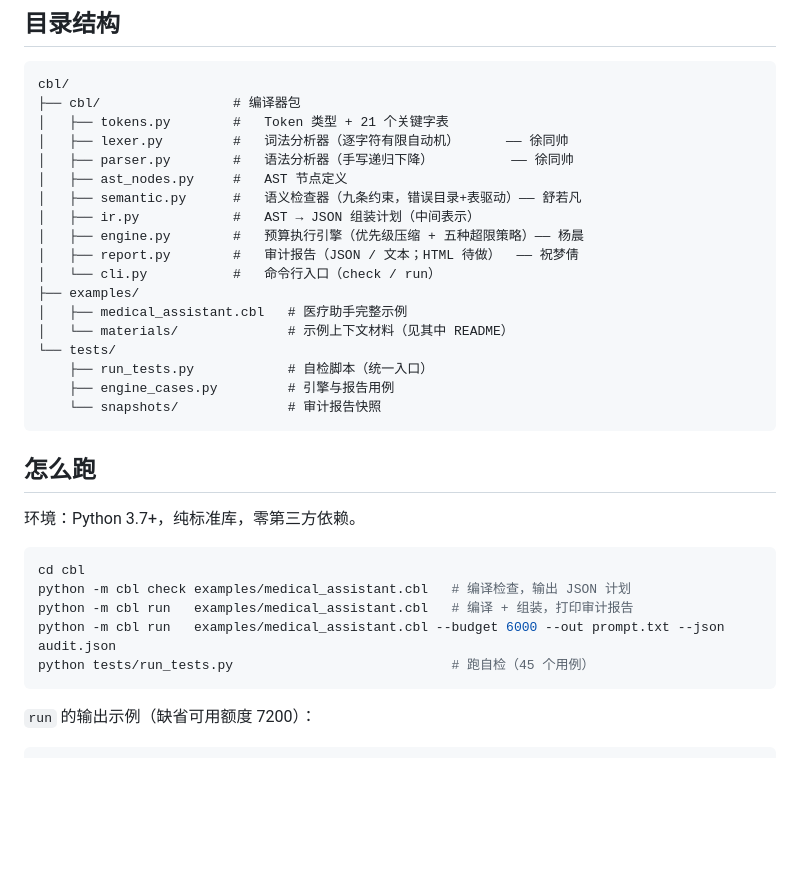
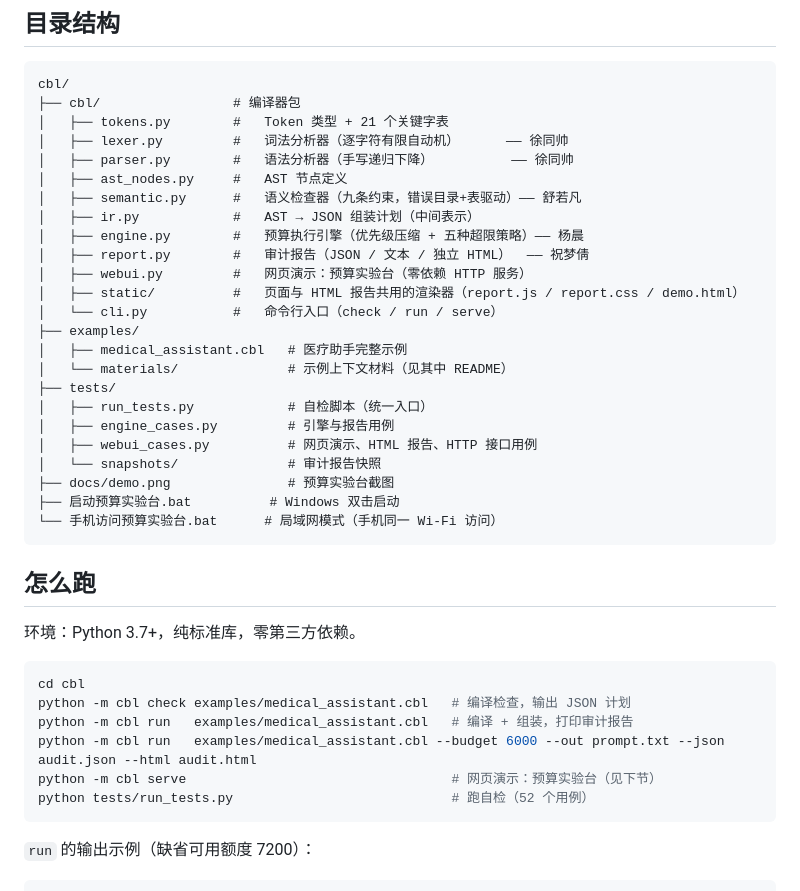
Before and after one commit to rovan666/cbl, a Markdown page: README.md, the part around one of its changes. Drawn GitHub-style; blank space fills up the shorter version.

````diff
--- a/README.md
+++ b/README.md
@@ -25,15 +25,21 @@ cbl/
 │   ├── semantic.py      #   语义检查器（九条约束，错误目录+表驱动）—— 舒若凡
 │   ├── ir.py            #   AST → JSON 组装计划（中间表示）
 │   ├── engine.py        #   预算执行引擎（优先级压缩 + 五种超限策略）—— 杨晨
-│   ├── report.py        #   审计报告（JSON / 文本；HTML 待做）  —— 祝梦倩
-│   └── cli.py           #   命令行入口（check / run）
+│   ├── report.py        #   审计报告（JSON / 文本 / 独立 HTML）  —— 祝梦倩
+│   ├── webui.py         #   网页演示：预算实验台（零依赖 HTTP 服务）
+│   ├── static/          #   页面与 HTML 报告共用的渲染器（report.js / report.css / demo.html）
+│   └── cli.py           #   命令行入口（check / run / serve）
 ├── examples/
 │   ├── medical_assistant.cbl   # 医疗助手完整示例
 │   └── materials/              # 示例上下文材料（见其中 README）
-└── tests/
-    ├── run_tests.py            # 自检脚本（统一入口）
-    ├── engine_cases.py         # 引擎与报告用例
-    └── snapshots/              # 审计报告快照
+├── tests/
+│   ├── run_tests.py            # 自检脚本（统一入口）
+│   ├── engine_cases.py         # 引擎与报告用例
+│   ├── webui_cases.py          # 网页演示、HTML 报告、HTTP 接口用例
+│   └── snapshots/              # 审计报告快照
+├── docs/demo.png               # 预算实验台截图
+├── 启动预算实验台.bat          # Windows 双击启动
+└── 手机访问预算实验台.bat      # 局域网模式（手机同一 Wi-Fi 访问）
 ```
 
 ## 怎么跑
@@ -44,8 +50,9 @@ cbl/
 cd cbl
 python -m cbl check examples/medical_assistant.cbl   # 编译检查，输出 JSON 计划
 python -m cbl run   examples/medical_assistant.cbl   # 编译 + 组装，打印审计报告
-python -m cbl run   examples/medical_assistant.cbl --budget 6000 --out prompt.txt --json audit.json
-python tests/run_tests.py                            # 跑自检（45 个用例）
+python -m cbl run   examples/medical_assistant.cbl --budget 6000 --out prompt.txt --json audit.json --html audit.html
+python -m cbl serve                                  # 网页演示：预算实验台（见下节）
+python tests/run_tests.py                            # 跑自检（52 个用例）
 ```
 
 `run` 的输出示例（缺省可用额度 7200）：
````
Also changed, not shown: other parts of README.md (+19 -2 lines), docs/demo.png (added), 11 other files.
